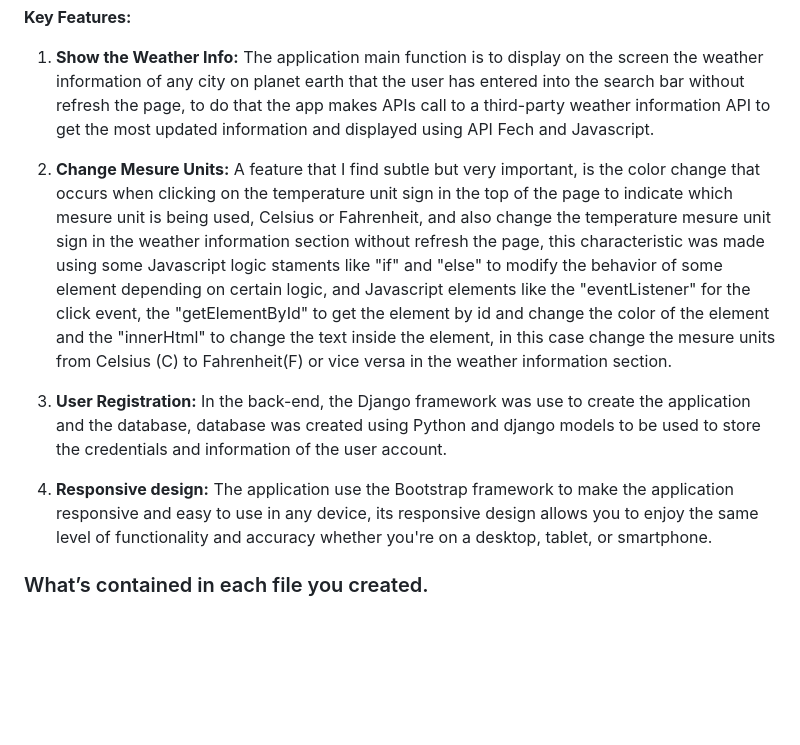
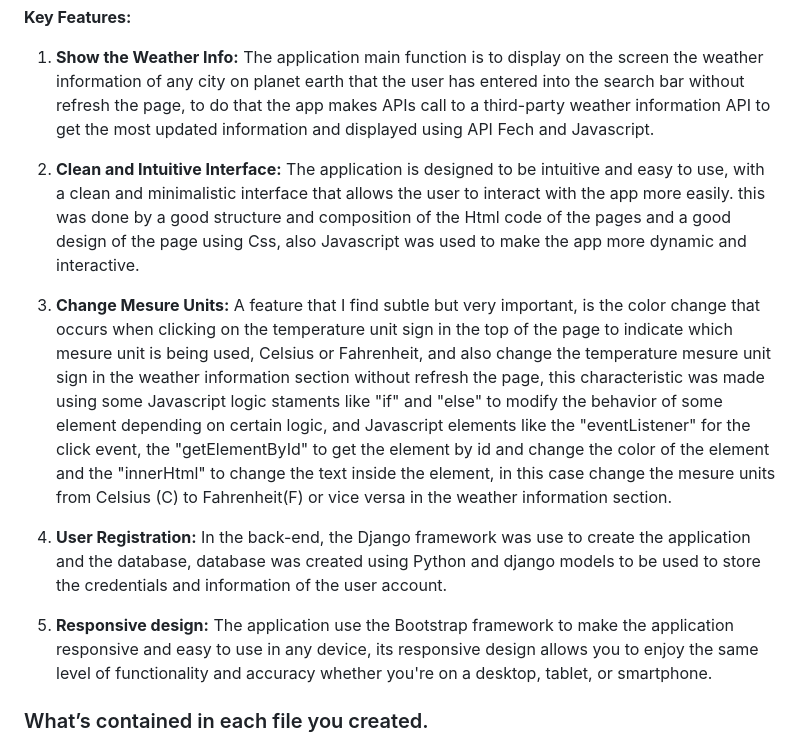
Before and after one commit to kromabyte/weather_now, a Markdown page: README.md, the part around the change. GitHub-like rendering; blank space fills up the shorter version.

Commit message:
readme proto 2

```diff
--- a/README.md
+++ b/README.md
@@ -10,11 +10,13 @@ The app looks simple, but it is actually a very complex app, and it is different
 
 1. **Show the Weather Info:** The application main function is to display on the screen the weather information of any city on planet earth that the user has entered into the search bar without refresh the page, to do that the app makes APIs call to a third-party weather information API to get the most updated information and displayed using API Fech and Javascript.
 
-2. **Change Mesure Units:** A feature that I find subtle but very important, is the color change that occurs when clicking on the temperature unit sign in the top of the page to indicate which mesure unit is being used, Celsius or Fahrenheit, and also change the temperature mesure unit sign in the weather information section without refresh the page, this characteristic was made using some Javascript logic staments like "if" and "else" to modify the behavior of some element depending on certain logic, and Javascript elements like the "eventListener" for the click event, the "getElementById" to get the element by id and change the color of the element and the "innerHtml" to change the text inside the element, in this case change the mesure units from Celsius (C) to Fahrenheit(F) or vice versa in the weather information section.
+2. **Clean and Intuitive Interface:** The application is designed to be intuitive and easy to use, with a clean and minimalistic interface that allows the user to interact with the app more easily. this was done by a good structure and composition of the Html code of the pages and a good design of the page using Css, also Javascript was used to make the app more dynamic and interactive.
 
-3. **User Registration:** In the back-end, the Django framework was use to create the application and the database, database was created using Python and django models to be used to store the credentials and information of the user account.
+3. **Change Mesure Units:** A feature that I find subtle but very important, is the color change that occurs when clicking on the temperature unit sign in the top of the page to indicate which mesure unit is being used, Celsius or Fahrenheit, and also change the temperature mesure unit sign in the weather information section without refresh the page, this characteristic was made using some Javascript logic staments like "if" and "else" to modify the behavior of some element depending on certain logic, and Javascript elements like the "eventListener" for the click event, the "getElementById" to get the element by id and change the color of the element and the "innerHtml" to change the text inside the element, in this case change the mesure units from Celsius (C) to Fahrenheit(F) or vice versa in the weather information section.
 
-4. **Responsive design:** The application use the Bootstrap framework to make the application responsive and easy to use in any device, its responsive design allows you to enjoy the same level of functionality and accuracy whether you're on a desktop, tablet, or smartphone.
+4. **User Registration:** In the back-end, the Django framework was use to create the application and the database, database was created using Python and django models to be used to store the credentials and information of the user account.
+
+5. **Responsive design:** The application use the Bootstrap framework to make the application responsive and easy to use in any device, its responsive design allows you to enjoy the same level of functionality and accuracy whether you're on a desktop, tablet, or smartphone.
 
 ### What’s contained in each file you created.
 
```
